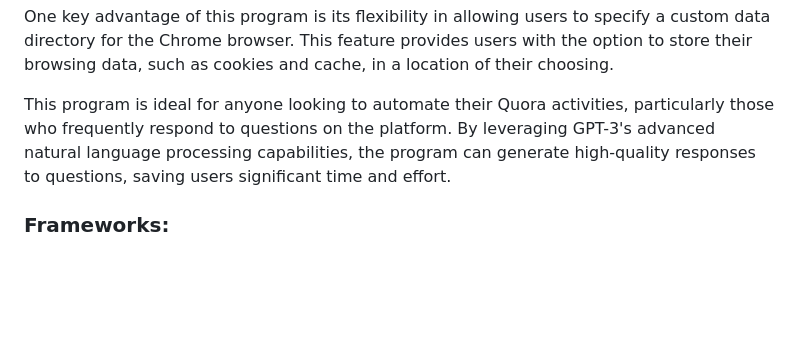
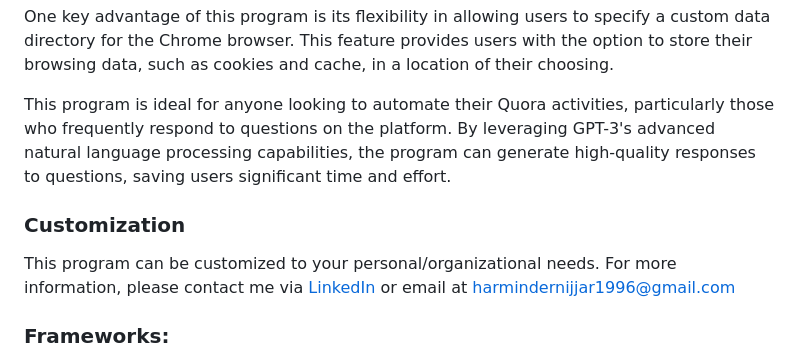
Before and after one commit to harmindersinghnijjar/quora-qa-automation, a Markdown page: README.md, the part around the change. Rendered like a GitHub page; blank space fills up the shorter version.

```diff
--- a/README.md
+++ b/README.md
@@ -9,6 +9,9 @@ The program employs the OpenAI API for accessing GPT-3, which provides the neces
 One key advantage of this program is its flexibility in allowing users to specify a custom data directory for the Chrome browser. This feature provides users with the option to store their browsing data, such as cookies and cache, in a location of their choosing.
 
 This program is ideal for anyone looking to automate their Quora activities, particularly those who frequently respond to questions on the platform. By leveraging GPT-3's advanced natural language processing capabilities, the program can generate high-quality responses to questions, saving users significant time and effort.
+
+### Customization
+This program can be customized to your personal/organizational needs. For more information, please contact me via [LinkedIn](https://www.linkedin.com/in/harmindersinghnijjar/) or email at harmindernijjar1996@gmail.com
 
 ### Frameworks:
 
```
